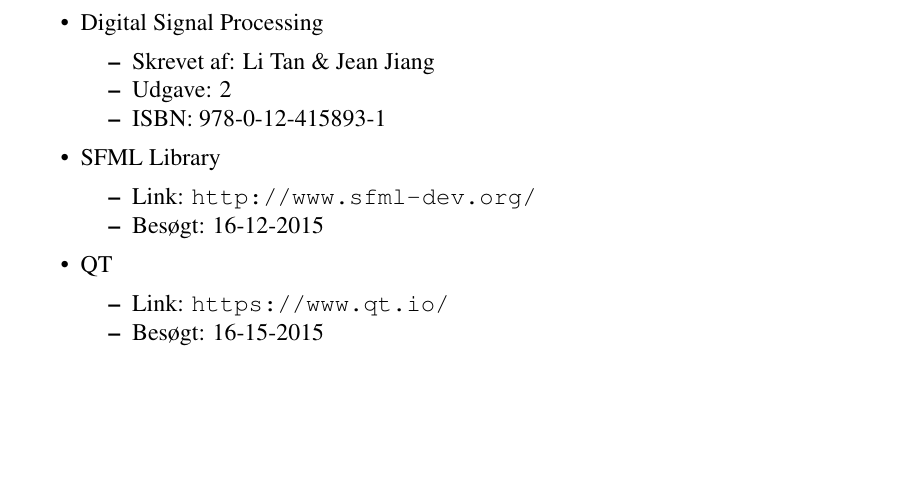
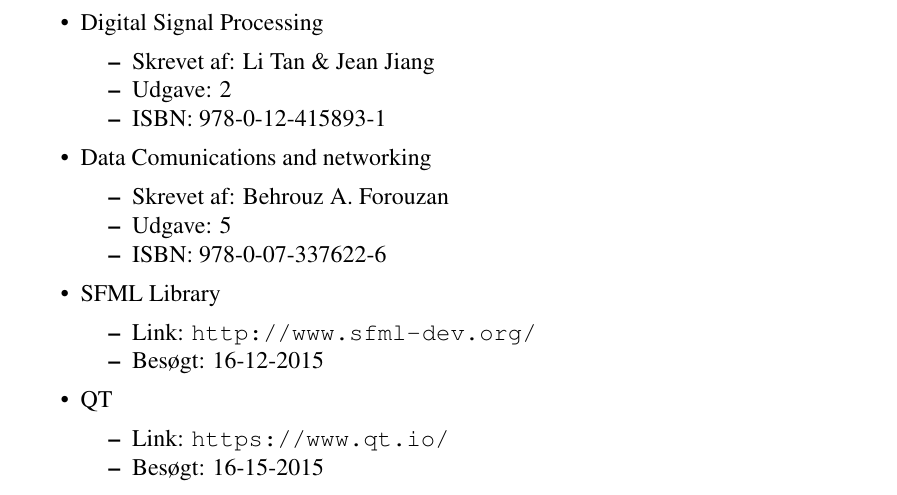
Before and after one commit to ninkaninus/3.semesterProject, a LaTeX document (Documents/Rapport/Master.tex, which reads Documents/Rapport/Sections/Kildeliste.tex): part of page 40 of 40, cut so that both start at the same text, the shorter picture padded with empty space. Compiled offline with pdfLaTeX.

Commit message:
tilføjelse af KOM bogen

```diff
--- a/Documents/Rapport/Sections/Kildeliste.tex
+++ b/Documents/Rapport/Sections/Kildeliste.tex
@@ -14,14 +14,25 @@
   	\item ISBN: 978-0-12-415893-1
   \end{itemize}
 
+   \item Data Comunications and networking
+	\begin{itemize} [noitemsep]
+	\item Skrevet af: Behrouz A. Forouzan
+  	\item Udgave: 5
+  	\item ISBN: 978-0-07-337622-6
+\end{itemize}
+
   \item SFML Library
   \begin{itemize}[noitemsep]
     \item Link: \url{http://www.sfml-dev.org/}
     \item Besøgt: 16-12-2015
   \end{itemize}
+
   \item QT
 	\begin{itemize} [noitemsep]
 	\item Link: \url{https://www.qt.io/}
 	\item Besøgt: 16-15-2015
 \end{itemize}
+
+
+
 \end{itemize}
```
